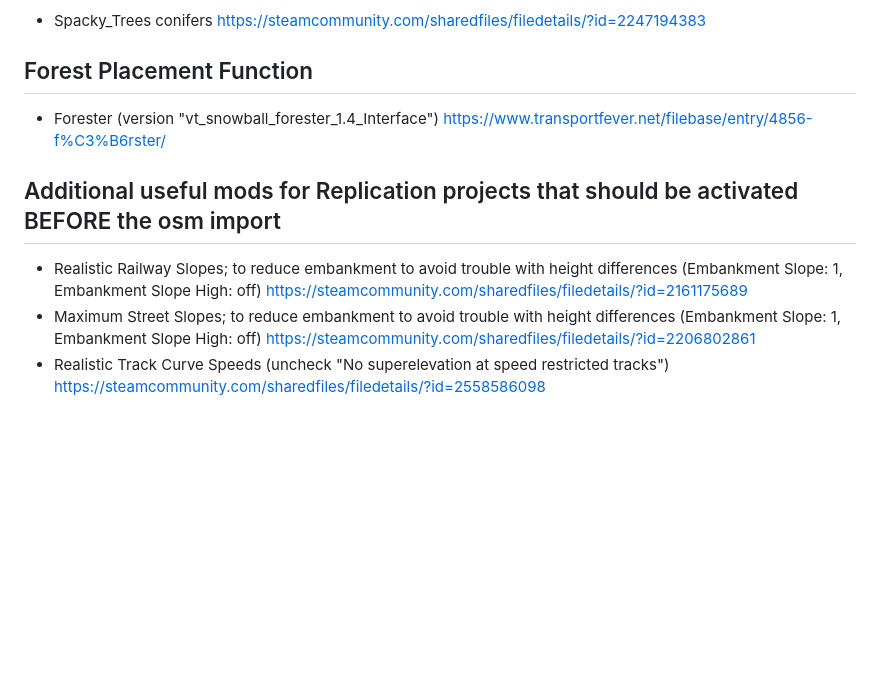
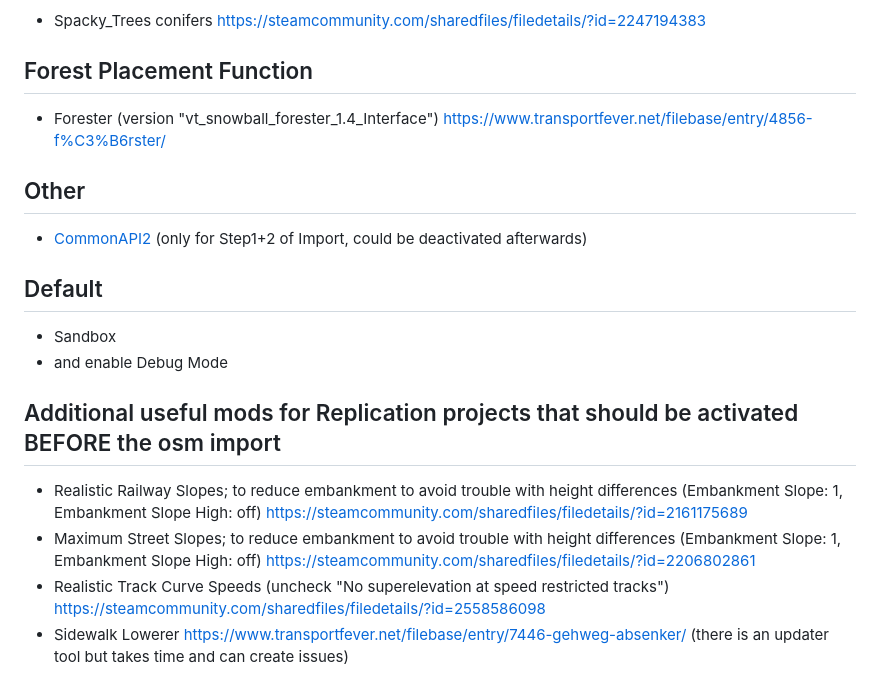
Before and after one commit to Vacuum-Tube/OSM-TPF2-Importer, a Markdown page: doc/Mods.md, the part around the change. GitHub-like rendering; blank space fills up the shorter version.

```diff
--- a/doc/Mods.md
+++ b/doc/Mods.md
@@ -61,8 +61,16 @@ You can skip "Berlin Stadtbahn Viaduct Construction" if you are sure that [your
 ## Forest Placement Function
 - Forester (version "vt_snowball_forester_1.4_Interface") https://www.transportfever.net/filebase/entry/4856-f%C3%B6rster/
 
+## Other
+- [CommonAPI2](https://www.transportfever.net/filebase/index.php?entry/4806-commonapi2/) (only for Step1+2 of Import, could be deactivated afterwards)
+
+## Default
+- Sandbox
+- and enable Debug Mode
+
 ## Additional useful mods for Replication projects that should be activated BEFORE the osm import
 
 - Realistic Railway Slopes; to reduce embankment to avoid trouble with height differences (Embankment Slope: 1, Embankment Slope High: off) https://steamcommunity.com/sharedfiles/filedetails/?id=2161175689
 - Maximum Street Slopes; to reduce embankment to avoid trouble with height differences (Embankment Slope: 1, Embankment Slope High: off) https://steamcommunity.com/sharedfiles/filedetails/?id=2206802861
 - Realistic Track Curve Speeds (uncheck "No superelevation at speed restricted tracks") https://steamcommunity.com/sharedfiles/filedetails/?id=2558586098
+- Sidewalk Lowerer https://www.transportfever.net/filebase/entry/7446-gehweg-absenker/ (there is an updater tool but takes time and can create issues)
```
Also changed, not shown: README.md (+12 -9 lines), python/README.md (+1 -1 lines).
